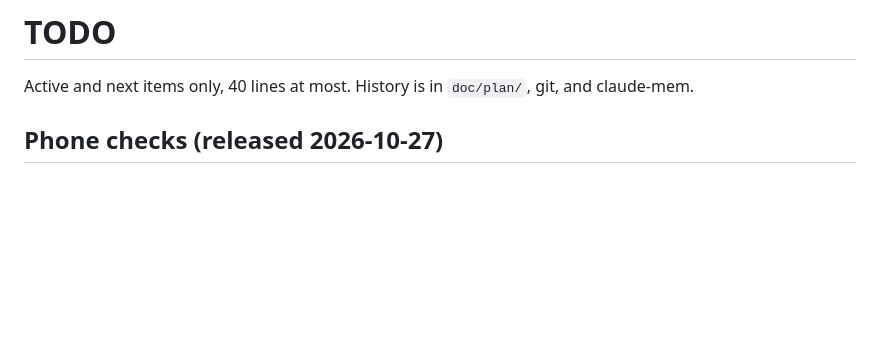
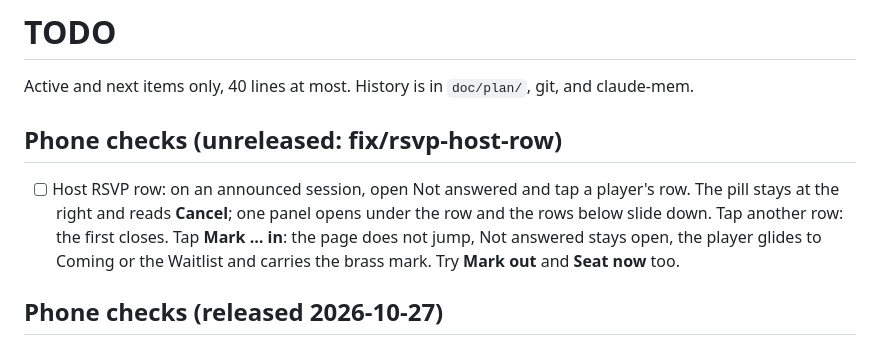
Before and after one commit to ShmuelNg1212/PokerNights, a Markdown page: TODO.md, the part around the change. Drawn GitHub-style; blank space fills up the shorter version.

Commit message:
docs: add the host RSVP row phone check
Co-Authored-By: Claude Opus 5.5 <noreply@anthropic.com>

```diff
--- a/TODO.md
+++ b/TODO.md
@@ -1,6 +1,10 @@
 # TODO
 
 Active and next items only, 40 lines at most. History is in `doc/plan/`, git, and claude-mem.
+
+## Phone checks (unreleased: fix/rsvp-host-row)
+
+- [ ] Host RSVP row: on an announced session, open Not answered and tap a player's row. The pill stays at the right and reads **Cancel**; one panel opens under the row and the rows below slide down. Tap another row: the first closes. Tap **Mark … in**: the page does not jump, Not answered stays open, the player glides to Coming or the Waitlist and carries the brass mark. Try **Mark out** and **Seat now** too.
 
 ## Phone checks (released 2026-10-27)
 
```
